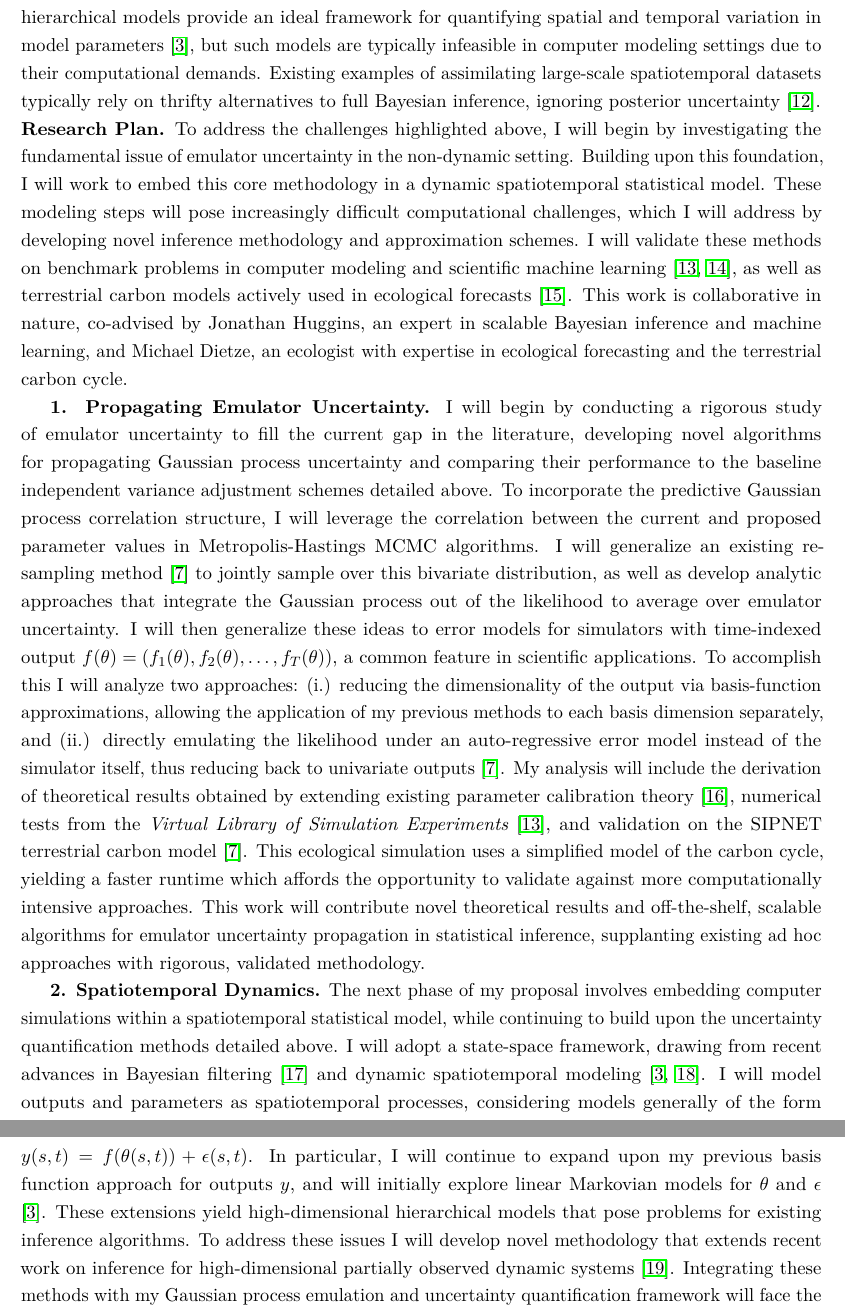
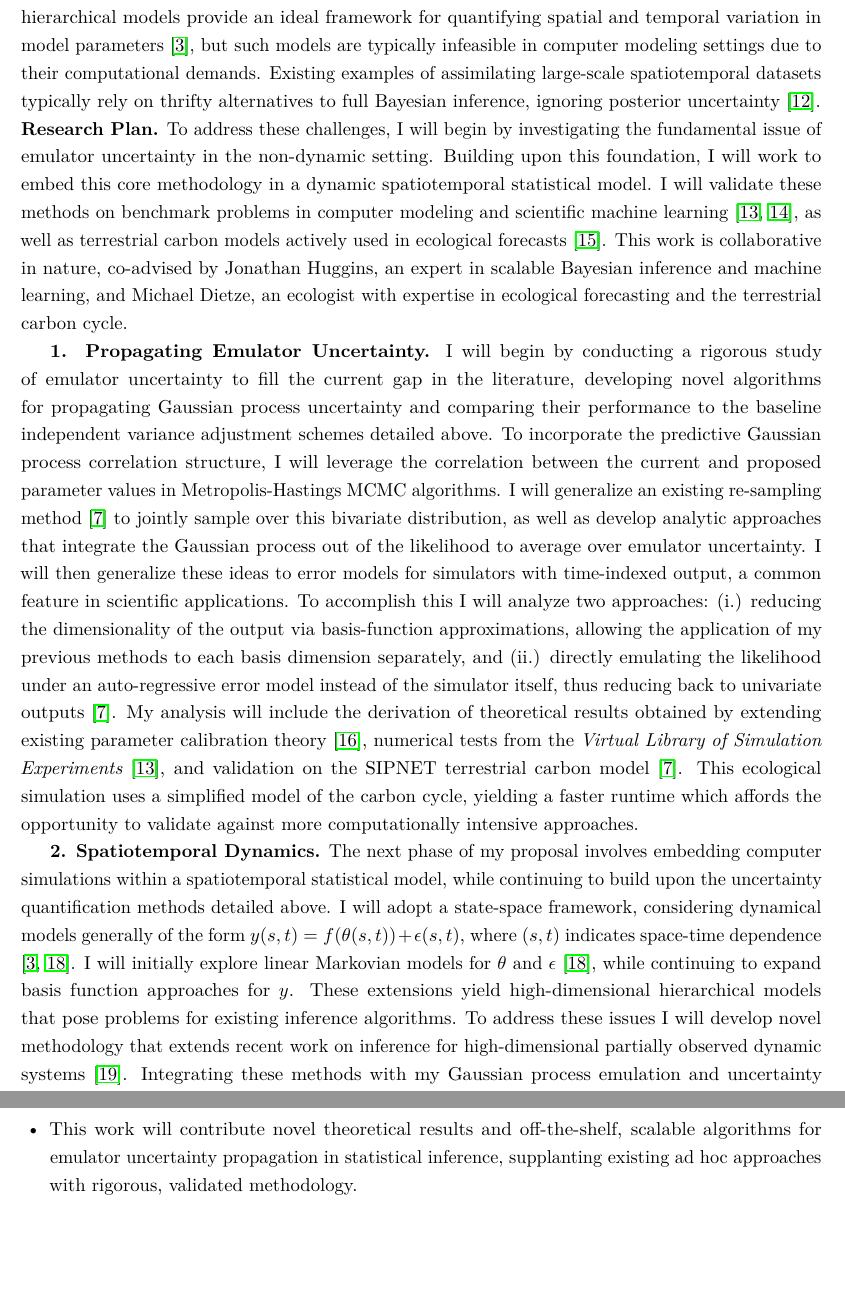
Before and after one commit to arob5/gp-calibration, a LaTeX document (nsf_proposal.tex): two parts of pages 2 and 3 of 5, joined at a grey line, cut so that both start at the same text, the shorter picture padded with empty space. Compiled offline with pdfLaTeX.

Commit message:
Progress on NSF proposal

```diff
--- a/nsf_proposal.tex
+++ b/nsf_proposal.tex
@@ -82,18 +82,17 @@ may not be known, such as the soil respiration rate or seasonal leaf growth \cit
 % ...acknowledges that emulation and approximation uncertainty practically have the same effect as data uncertainty, and hence should be reflected in the posterior distribution.
 
 \noindent
-\textbf{Research Plan.} To address the challenges highlighted above, I will begin by investigating the fundamental issue of emulator uncertainty in the
-non-dynamic setting. Building upon this foundation, I will work to embed this core methodology in a dynamic spatiotemporal statistical model. These modeling steps will pose increasingly difficult computational challenges, which I will address by developing novel inference methodology and approximation schemes. I will validate these methods on benchmark problems in computer modeling and scientific machine learning \cite{Surjanovic, Takamoto}, as well as terrestrial carbon models actively used in ecological forecasts \cite{Dietze}. This work is collaborative in nature, co-advised by Jonathan Huggins, an expert in scalable Bayesian inference and machine learning, and Michael Dietze, an ecologist with expertise in ecological forecasting and the terrestrial carbon cycle.
+\textbf{Research Plan.} To address these challenges, I will begin by investigating the fundamental issue of emulator uncertainty in the
+non-dynamic setting. Building upon this foundation, I will work to embed this core methodology in a dynamic spatiotemporal statistical model. I will validate these methods on benchmark problems in computer modeling and scientific machine learning \cite{Surjanovic, Takamoto}, as well as terrestrial carbon models actively used in ecological forecasts \cite{Dietze}. This work is collaborative in nature, co-advised by Jonathan Huggins, an expert in scalable Bayesian inference and machine learning, and Michael Dietze, an ecologist with expertise in ecological forecasting and the terrestrial carbon cycle.
 
  \textbf{1. Propagating Emulator Uncertainty.} I will begin by conducting a rigorous study of emulator uncertainty to fill the current gap in the literature, developing novel algorithms for propagating Gaussian process uncertainty and comparing their performance to the baseline independent variance adjustment schemes detailed above. To incorporate the predictive Gaussian process correlation structure, I will leverage the correlation between the current and proposed parameter values in Metropolis-Hastings MCMC algorithms. I will generalize an existing re-sampling method \cite{Fer} to jointly sample over this bivariate distribution, as well as develop analytic approaches that integrate the Gaussian process out of the likelihood to average over emulator uncertainty.
-I will then generalize these ideas to error models for simulators with time-indexed output $f(\theta) = (f_1(\theta), f_2(\theta), \dots, f_T(\theta))$, a common feature in scientific applications. To accomplish this I will analyze two approaches: (i.) reducing the dimensionality of the output via basis-function
+I will then generalize these ideas to error models for simulators with time-indexed output, a common feature in scientific applications. To accomplish this I will analyze two approaches: (i.) reducing the dimensionality of the output via basis-function
  approximations, allowing the application of my previous methods to each basis dimension separately, and (ii.) directly emulating the likelihood under an auto-regressive error model instead of the simulator itself, thus reducing back to univariate outputs \cite{Fer}.
  My analysis will include the derivation of theoretical results obtained by extending existing parameter calibration theory \cite{Tuo}, numerical tests from the
- \textit{Virtual Library of Simulation Experiments} \cite{Surjanovic}, and validation on the SIPNET terrestrial carbon model \cite{Fer}. This ecological simulation uses a simplified model of the carbon cycle, yielding a faster runtime which affords the opportunity to validate against more computationally intensive approaches. This work will contribute novel theoretical results and off-the-shelf, scalable algorithms for emulator uncertainty propagation in statistical inference, supplanting existing ad hoc approaches with rigorous, validated methodology.
+ \textit{Virtual Library of Simulation Experiments} \cite{Surjanovic}, and validation on the SIPNET terrestrial carbon model \cite{Fer}. This ecological simulation uses a simplified model of the carbon cycle, yielding a faster runtime which affords the opportunity to validate against more computationally intensive approaches.
 
  \textbf{2. Spatiotemporal Dynamics.}
- The next phase of my proposal involves embedding computer simulations within a spatiotemporal statistical model, while continuing to build upon the uncertainty quantification methods detailed above. I will adopt a state-space framework, drawing from recent advances in Bayesian filtering
- \cite{Sarkka} and dynamic spatiotemporal modeling \cite{Wikle, Hefley}. I will model outputs and parameters as spatiotemporal processes, considering models generally of the form $y(s, t) = f(\theta(s, t)) + \epsilon(s, t)$. In particular, I will continue to expand upon my previous basis function approach for outputs $y$, and will initially explore linear Markovian models for $\theta$ and $\epsilon$ \cite{Wikle}.
+ The next phase of my proposal involves embedding computer simulations within a spatiotemporal statistical model, while continuing to build upon the uncertainty quantification methods detailed above. I will adopt a state-space framework, considering dynamical models generally of the form $y(s, t) = f(\theta(s, t)) + \epsilon(s, t)$, where $(s, t)$ indicates space-time dependence \cite{Wikle, Hefley}. I will initially explore linear Markovian models for $\theta$ and $\epsilon$ \cite{Hefley}, while continuing to expand basis function approaches for $y$.
 These extensions yield high-dimensional hierarchical models that pose problems for existing inference algorithms. To address these issues I will develop novel methodology that extends recent work on inference for high-dimensional partially observed dynamic systems \cite{Park}. Integrating these methods with my Gaussian process emulation and uncertainty quantification framework will face the additional computational bottleneck posed by the poor scalability of Gaussian process prediction. To deal with this I will adopt a well-known parallelizable local Gaussian process approximation \cite{Gramacy}, making adjustments to correctly propagate the additional approximation uncertainty. I will validate these methods using \textit{PDEBench}, which offers a suite of time-varying simulations as benchmarks for scientific machine learning methods \cite{Takamoto}. I will further validate my methodology by scaling the SIPNET carbon model calibration to cover the contiguous United States, and ultimately progress to similar tests of the more computationally-intensive ED2 carbon simulator \cite{Fer, Fer2}.
 
 \section{Stuff to move to broader impacts or intellectual merit}
@@ -101,6 +100,7 @@ These extensions yield high-dimensional hierarchical models that pose problems f
 \item For example, Gaussian process emulation is commonly employed in terrestrial carbon modeling to calibrate sophisticated carbon cycle simulations that can have a runtime of many hours \cite{Fer}.
 \item For example, terrestrial carbon models are typically calibrated independently at different ecological data collection sites \cite{Fer2}.
 \item Large-scale, multi-site parameter calibration has the potential to drastically increase the generalizability of carbon models and improve spatiotemporally-informed decision making.
+\item This work will contribute novel theoretical results and off-the-shelf, scalable algorithms for emulator uncertainty propagation in statistical inference, supplanting existing ad hoc approaches with rigorous, validated methodology.
 \end{itemize}
 
 \begin{thebibliography}{20}
```
